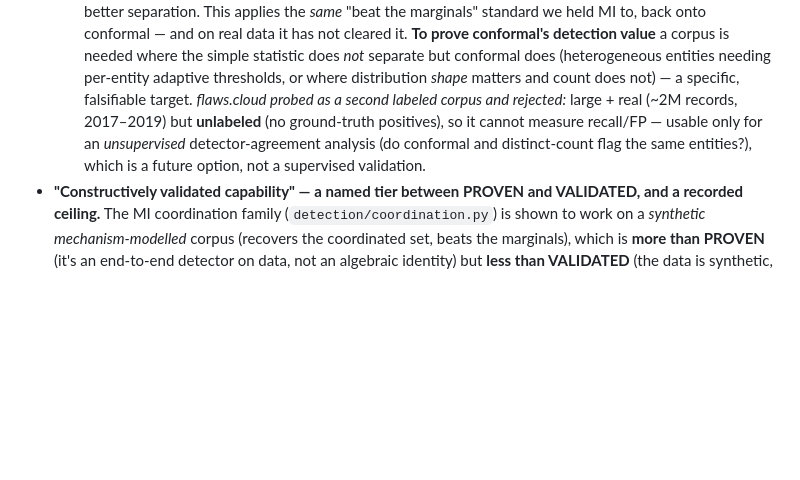
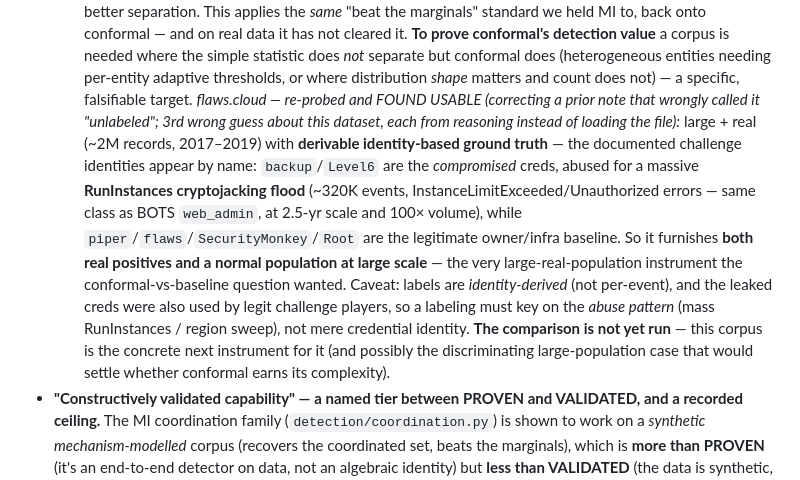
Before and after one commit to adelic-ai/canon, a Markdown page: design/guarantees_ledger.md, the part around the change. Drawn GitHub-style; blank space fills up the shorter version.

Commit message:
ledger: correct the flaws.cloud claim — it IS usable (derivable ground truth), not unlabeled
A prior note wrongly called flaws.cloud 'unlabeled, unusable' — reasoned from AWS
structure instead of loading the file (3rd wrong guess about this dataset). The
actual logs (~2M records, 2017-2019) carry derivable identity-based ground truth:
the documented challenge identities appear by name — backup/Level6 are the
compromised creds doing a massive RunInstances cryptojacking flood (~320K events,
same class as BOTS web_admin at 2.5yr scale), and piper/flaws/SecurityMonkey/Root
are the legitimate baseline. So it furnishes both real positives and a normal
population at large scale — the large-real-population instrument the
conformal-vs-baseline question wanted. Labels are identity-derived (caveat:
key on the abuse pattern, not mere credential identity). Comparison not yet run.

```diff
--- a/design/guarantees_ledger.md
+++ b/design/guarantees_ledger.md
@@ -105,10 +105,19 @@ Detailed record + the exact assertions: `packages/detection/README.md` (the vali
   cleared it. **To prove conformal's detection value** a corpus is needed where the simple statistic does
   *not* separate but conformal does (heterogeneous entities needing per-entity adaptive thresholds, or where
   distribution *shape* matters and count does not) — a specific, falsifiable target.
-  *flaws.cloud probed as a second labeled corpus and rejected:* large + real (~2M records, 2017–2019) but
-  **unlabeled** (no ground-truth positives), so it cannot measure recall/FP — usable only for an
-  *unsupervised* detector-agreement analysis (do conformal and distinct-count flag the same entities?),
-  which is a future option, not a supervised validation.
+  *flaws.cloud — re-probed and FOUND USABLE (correcting a prior note that wrongly called it "unlabeled";
+  3rd wrong guess about this dataset, each from reasoning instead of loading the file):* large + real
+  (~2M records, 2017–2019) with **derivable identity-based ground truth** — the documented challenge
+  identities appear by name: `backup`/`Level6` are the *compromised* creds, abused for a massive
+  **RunInstances cryptojacking flood** (~320K events, InstanceLimitExceeded/Unauthorized errors — same
+  class as BOTS `web_admin`, at 2.5-yr scale and 100× volume), while `piper`/`flaws`/`SecurityMonkey`/`Root`
+  are the legitimate owner/infra baseline. So it furnishes **both real positives and a normal population at
+  large scale** — the very large-real-population instrument the conformal-vs-baseline question wanted.
+  Caveat: labels are *identity-derived* (not per-event), and the leaked creds were also used by legit
+  challenge players, so a labeling must key on the *abuse pattern* (mass RunInstances / region sweep), not
+  mere credential identity. **The comparison is not yet run** — this corpus is the concrete next instrument
+  for it (and possibly the discriminating large-population case that would settle whether conformal earns
+  its complexity).
 - **"Constructively validated capability" — a named tier between PROVEN and VALIDATED, and a recorded
   ceiling.** The MI coordination family (`detection/coordination.py`) is shown to work on a *synthetic
   mechanism-modelled* corpus (recovers the coordinated set, beats the marginals), which is **more than
```
